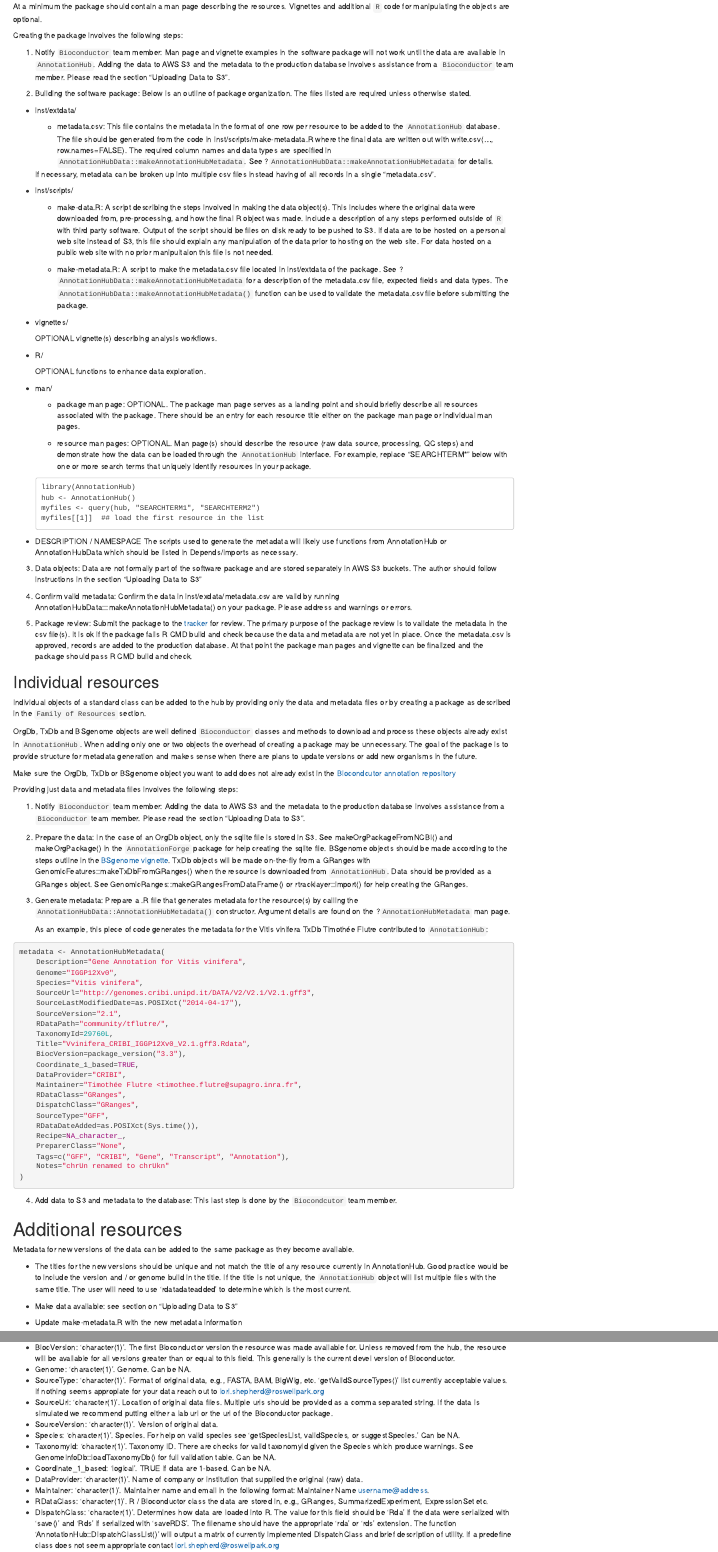
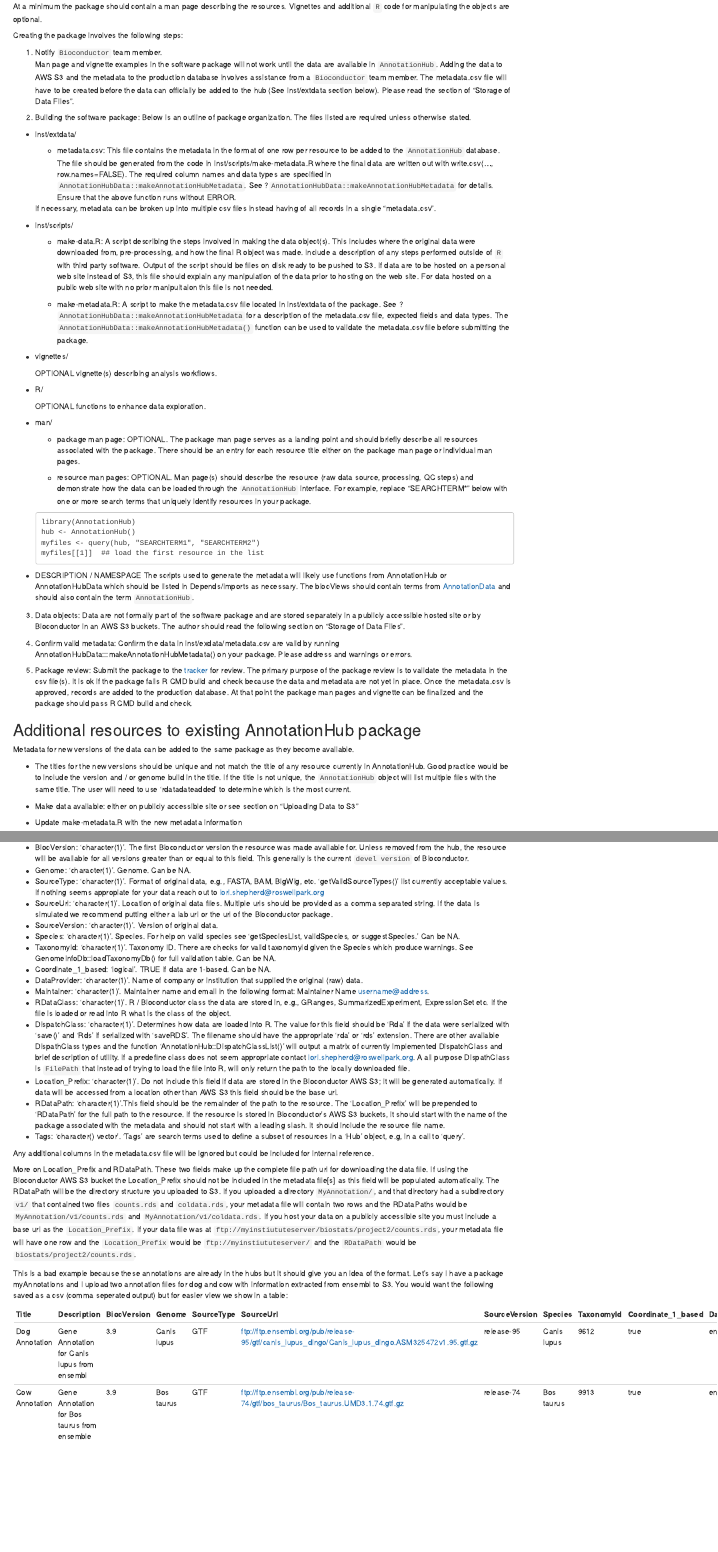
Before and after one commit to yubocheng/AnnotationHubData, an R Markdown document (vignettes/CreateAnAnnotationPackage.Rmd): the page in a window 1100 px wide, from 340 px down, and a second part further down, joined at a grey line. Rendered offline with R 4.5, knitr and Pandoc, with nearby package versions; drawn as R Markdown's standard HTML page in place of the format the file asks for.

Commit message:
Expand on documentation
  - expand documentation on storing data in a publicly accessible site other than Bioconductor S3 bucket.

````diff
--- a/vignettes/CreateAnAnnotationPackage.Rmd
+++ b/vignettes/CreateAnAnnotationPackage.Rmd
@@ -26,9 +26,9 @@ retain their raw content and are not filtered or curated like those in
 Each resource has associated metadata that can be searched through the
 `AnnotationHub` client interface.
 
-# New resources
+# Setting up a package to use AnnotationHub
 
-## Family of resources
+## New AnnotationHub package
 
 Multiple, related resources are added to `AnnotationHub` by creating a software
 package similar to the existing annotation packages. The package itself does
@@ -40,11 +40,13 @@ Vignettes and additional `R` code for manipulating the objects are optional.
 
 Creating the package involves the following steps:
 
-1. Notify `Bioconductor` team member:
+1. Notify `Bioconductor` team member. <br>
    Man page and vignette examples in the software package will not work until
    the data are available in `AnnotationHub`. Adding the data to AWS S3 and the
    metadata to the production database involves assistance from a `Bioconductor`
-   team member.  Please read the section "Uploading Data to S3".
+   team member. The metadata.csv file will have to be created before the data
+   can officially be added to the hub (See inst/extdata section below). Please
+   read the section of "Storage of Data Files".
 
 2. Building the software package:
    Below is an outline of package organization. The files listed are required
@@ -59,7 +61,8 @@ Creating the package involves the following steps:
     written out with write.csv(..., row.names=FALSE). The required column
     names and data types are specified in
     `AnnotationHubData::makeAnnotationHubMetadata`.
-    See ?`AnnotationHubData::makeAnnotationHubMetadata` for details.
+    See ?`AnnotationHubData::makeAnnotationHubMetadata` for details. Ensure that
+    the above function runs without ERROR.
 
     If necessary, metadata can be broken up into multiple csv files instead
     having of all records in a single "metadata.csv".
@@ -116,13 +119,15 @@ Creating the package involves the following steps:
 * DESCRIPTION / NAMESPACE
 The scripts used to generate the metadata will likely use functions from
 AnnotationHub or AnnotationHubData which should be listed in Depends/Imports as
-necessary.
+necessary. The biocViews should contain terms from
+[AnnotationData](http://bioconductor.org/packages/release/BiocViews.html#___AnnotationData)
+and should also contain the term `AnnotationHub`.
 
 
 3. Data objects:
 Data are not formally part of the software package and are stored
-separately in AWS S3 buckets. The author should follow instructions in the
-section "Uploading Data to S3"
+separately in a publicly accessible hosted site or by Bioconductor in an AWS S3
+buckets. The author should read the following section on "Storage of Data Files".
 
 4. Confirm valid metadata:
 Confirm the data in inst/exdata/metadata.csv are valid by running
@@ -139,62 +144,4 @@ records are added to the production database. At that point the package man
 pages and vignette can be finalized and the package should pass R CMD build
 and check.
 
-## Individual resources
 
-Individual objects of a standard class can be added to the hub by providing
-only the data and metadata files or by creating a package as described in the
-`Family of Resources` section.
-
-OrgDb, TxDb and BSgenome objects are well defined `Bioconductor` classes and
-methods to download and process these objects already exist in `AnnotationHub`.
-When adding only one or two objects the overhead of creating a package may be
-unnecessary.  The goal of the package is to provide structure for metadata
-generation and makes sense when there are plans to update versions or add new
-organisms in the future.
-
-Make sure the OrgDb, TxDb or BSgenome object you want to add does not already
-exist in the
-[Biocondcutor annotation repository](http://www.bioconductor.org/packages/release/BiocViews.html#___AnnotationData)
-
-Providing just data and metadata files involves the following steps:
-
-1. Notify `Bioconductor` team member:
-   Adding the data to AWS S3 and the metadata to the production database
-   involves assistance from a `Bioconductor` team member. Please read the
-   section "Uploading Data to S3".
-
-2. Prepare the data:
-   In the case of an OrgDb object, only the sqlite file is stored in S3.
-   See makeOrgPackageFromNCBI() and makeOrgPackage() in the `AnnotationForge`
-   package for help creating the sqlite file. BSgenome objects should be made
-   according to the steps outline in the
-   [BSgenome
-   vignette](http://www.bioconductor.org/packages/3.4/bioc/vignettes/BSgenome/inst/doc/BSgenomeForge.pdf). TxDb objects will be made on-the-fly from a
-   GRanges with GenomicFeatures::makeTxDbFromGRanges() when the resource is
-   downloaded from `AnnotationHub`. Data should be provided as a GRanges
-   object. See GenomicRanges::makeGRangesFromDataFrame() or
-   rtracklayer::import() for help creating the GRanges.
-
-3. Generate metadata:
-   Prepare a .R file that generates metadata for the resource(s) by calling
-   the `AnnotationHubData::AnnotationHubMetadata()` constructor. Argument
-   details are found on the ?`AnnotationHubMetadata` man page.
-
-   As an example, this piece of code generates the metadata for
-   the Vitis vinifera TxDb Timothée Flutre contributed to `AnnotationHub`:
-
-```{r, TxDb_Metadata, eval=FALSE}
-metadata <- AnnotationHubMetadata(
-    Description="Gene Annotation for Vitis vinifera",
-    Genome="IGGP12Xv0",
-    Species="Vitis vinifera",
-    SourceUrl="http://genomes.cribi.unipd.it/DATA/V2/V2.1/V2.1.gff3",
-    SourceLastModifiedDate=as.POSIXct("2014-04-17"),
-    SourceVersion="2.1",
-    RDataPath="community/tflutre/",
-    TaxonomyId=29760L,
-    Title="Vvinifera_CRIBI_IGGP12Xv0_V2.1.gff3.Rdata",
-    BiocVersion=package_version("3.3"),
-    Coordinate_1_based=TRUE,
-    DataProvider="CRIBI",
-    Maintainer="Timothée Flutre <timothee.flutre@supagro.inra.fr",
@@ -204,15 +148,4 @@ metadata <- AnnotationHubMetadata(
-    RDataDateAdded=as.POSIXct(Sys.time()),
-    Recipe=NA_character_,
-    PreparerClass="None",
-    Tags=c("GFF", "CRIBI", "Gene", "Transcript", "Annotation"),
-    Notes="chrUn renamed to chrUkn"
-)
-```
-
-4. Add data to S3 and metadata to the database:
-   This last step is done by the `Biocondcutor` team member.
-
-# Additional resources
+## Additional resources to existing AnnotationHub package
 
 Metadata for new versions of the data can be added to the same package as they
 become available.
@@ -224,7 +157,8 @@ become available.
   same title. The user will need to use 'rdatadateadded' to determine which
   is the most current.
 
-* Make data available: see section on "Uploading Data to S3"
+* Make data available: either on publicly accessible site or see section on
+  "Uploading Data to S3"
 
 * Update make-metadata.R with the new metadata information
 
@@ -242,6 +176,25 @@ become available.
 
 Contact Lori.Shepherd@roswellpark.org or maintainer@bioconductor.org with any
 questions.
+
+## Converting a non AnnotationHub annotation package
+
+The concepts and directory structure of the package would stay the same.
+The main steps involved would be
+
+1. Restructure the inst/extdata and inst/scripts to include metadata.csv and
+make-data.R as described in the section above for creating new packages. Ensure the
+metadata.csv file is formatted correctly by running `AnnotationHubData::makeAnnotationHubMetadata()`
+on your package.
+
+2. Add biocViews term "AnnotationHub" to DESCRIPTION
+
+3. Upload the data to S3 or place on a publicly accessible site and remove the
+data from the package. See the section on "Storage of Data Files" below.
+
+4. Once the data is officially added to the hub, update any code to utilize
+AnnotationHub for retrieving data.
+
 
 # Bug fixes
 
@@ -287,7 +242,9 @@ or maintainer@bioconductor.org.
 Versioning of resources is handled by the maintainer. If you plan to provide
 incremental updates to a file for the same organism / genome build, we
 recommend including a version in the title of the resource so it is easy
-to distinguish which is most current.
+to distinguish which is most current. We also would recommend when uploading the
+data to S3 or your publicly accessible site to have a directory structure
+accounting for versioning.
 
 If you do not include a version, or make the title unique in some way,
 multiple files with the same title will be listed in the `AnnotationHub`
@@ -309,4 +266,3 @@ until stamped with 'rdatadateremoved'. For example, a record added on
 May 1, 2017 with 'biocVersion' 3.6 will be visible in all snapshots >=
 May1, 2017 and in all Bioconductor versions >= 3.6.
 
-# Uploading Data to S3
@@ -312,0 +274,3 @@ May1, 2017 and in all Bioconductor versions >= 3.6.
+# Storage of Data Files
+
+The data should not be included in the package. This keeps the package light
@@ -313,3 +280,18 @@ May1, 2017 and in all Bioconductor versions >= 3.6.
+AWS S3 buckets or hosting the data elsewhere on a publicly accessible site. See
+information below and choose the options that fits best for your situation.
+
+## Hosting Data on a Publicly Accessible Site
+
+Data can be accessed through the hubs from any publicly accessible site. The
+metadata.csv file[s] created will need the column `Location_Prefix` to indicate
+the hosted site. See more in the description of the metadata columns/fields
+below but as a quick example if the link to the data file is
+`ftp://mylocalserver/singlecellExperiments/dataSet1.Rds` an example breakdown of
+the `Location_Prefix` and `RDataPath` for this entry in the metadata.csv file
+would be `ftp://mylocalserver/` for the `Location_Prefix` and
+`singlecellExperiments/dataSet1.Rds` for the `RDataPath`.
+
+## Uploading Data to S3
 
 Instead of providing the data files via dropbox, ftp, etc. we will grant
 temporary access to an S3 bucket where you can upload your data. Please
@@ -341,6 +323,3 @@ aws configure --profile AnnotationContributor
 After the configuration is set you should be able to upload resources using
 
 ```
-aws --profile AnnotationContributor s3 cp test_file.txt s3://annotation-contributor/test_file.txt --acl public-read
-
-# to upload directory
@@ -351,4 +335,3 @@ aws --profile AnnotationContributor s3 cp test_dir s3://annotation-contributor/t
 
 Please upload the data with the appropriate directory structure, including
 subdirectories as necessary (i.e. top directory must be software package name,
-then if applicable, subdirectories of versions, ...)
@@ -355,2 +340,3 @@ then if applicable, subdirectories of versions, ...)
 
 Once the upload is complete, email Lori.Shepherd@roswellpark.org to continue the
+process. To add the data officially the data will need to be uploaded and the
@@ -363,7 +348,7 @@ As described above the metadata.csv file (or multiple metadata.csv files) will
 need to be created before the data can be added to the database. To ensure
 proper formatting one should run `AnnotationHubData::makeAnnotationHubMetadata`
 on the package with any/all metadata files, and address any ERRORs that
-occur. Each object uploaded to S3 should have an entry in the metadata
+occur. Each data object uploaded to S3 should have an entry in the metadata
 file. Briefly, a description of the metadata columns required:
 
 * Title: 'character(1)'. Name of the resource. This can be the exact file name
@@ -393,14 +378,18 @@ file. Briefly, a description of the metadata columns required:
 * Maintainer: 'character(1)'. Maintainer name and email in the following format:
   Maintainer Name <username@address>.
 * RDataClass: 'character(1)'. R / Bioconductor class the data are stored in,
-  e.g., GRanges, SummarizedExperiment, ExpressionSet etc.
+  e.g., GRanges, SummarizedExperiment, ExpressionSet etc. If the file is loaded
+  or read into R what is the class of the object.
 * DispatchClass: 'character(1)'. Determines how data are loaded into R. The
   value for this field should be 'Rda' if the data were serialized with 'save()'
   and 'Rds' if serialized with 'saveRDS'. The filename should have the
-  appropriate 'rda' or 'rds' extension. The function
-  'AnnotationHub::DispatchClassList()' will output a matrix of currently
-  implemented DispatchClass and brief description of utility. If a predefine
-  class does not seem appropriate contact lori.shepherd@roswellpark.org
+  appropriate 'rda' or 'rds' extension. There are other available DispathClass
+  types and the function 'AnnotationHub::DispatchClassList()' will output a
+  matrix of currently implemented DispatchClass and brief description of
+  utility. If a predefine class does not seem appropriate contact
+  lori.shepherd@roswellpark.org. A all purpose DispathClass is `FilePath` that
+  instead of trying to load the file into R, will only return the path to the
+  locally downloaded file.
 * Location_Prefix: 'character(1)'. Do not include this field if data are stored
   in the Bioconductor AWS S3; it will be generated automatically. If data will
   be accessed from a location other than AWS S3 this field should be the base
@@ -410,19 +399,32 @@ file. Briefly, a description of the metadata columns required:
   full path to the resource.  If the resource is stored in Bioconductor's AWS S3
   buckets, it should start with the name of the package associated with the
   metadata and should not start with a leading slash. It should include the
-  resource file name. For strongly associated files, like a bam file and its
-  index file, the two files should be separates with a colon. This will link a
-  single hub id with the multiple files.
+  resource file name.
 * Tags: 'character() vector'.  'Tags' are search terms used to define a subset
   of resources in a 'Hub' object, e.g, in a call to 'query'.
 
 Any additional columns in the metadata.csv file will be ignored but could be
 included for internal reference.
 
+More on Location_Prefix and RDataPath. These two fields make up the complete
+file path url for downloading the data file. If using the Bioconductor AWS S3 bucket the
+Location_Prefix should not be included in the metadata file[s] as this field
+will be populated automatically.  The RDataPath will be the directory structure
+you uploaded to S3. If you uploaded a directory `MyAnnotation/`, and that
+directory had a subdirectory `v1/` that contained two files `counts.rds` and
+`coldata.rds`, your metadata file will contain two rows and the RDataPaths would
+be `MyAnnotation/v1/counts.rds` and `MyAnnotation/v1/coldata.rds`.  If you
+host your data on a publicly accessible site you must include a base url as the
+`Location_Prefix`. If your data file was at
+`ftp://myinstiututeserver/biostats/project2/counts.rds`, your metadata file will
+have one row and the `Location_Prefix` would be `ftp://myinstiututeserver/` and
+the `RDataPath` would be `biostats/project2/counts.rds`.
+
+
 This is a bad example because these annotations are already in the hubs but it
 should give you an idea of the format. Let's say I have a package myAnnotations
 and I upload two annotation files for dog and cow with information extracted from
-ensembl.  You would want the following saved as a csv (comma seperated output)
+ensembl to S3.  You would want the following saved as a csv (comma seperated output)
 but for easier view we show in a table:
 
 
````
Also changed, not shown: vignettes/CreateAnAnnotationPackage.Rmd (27 more changed lines), 2 other files.
